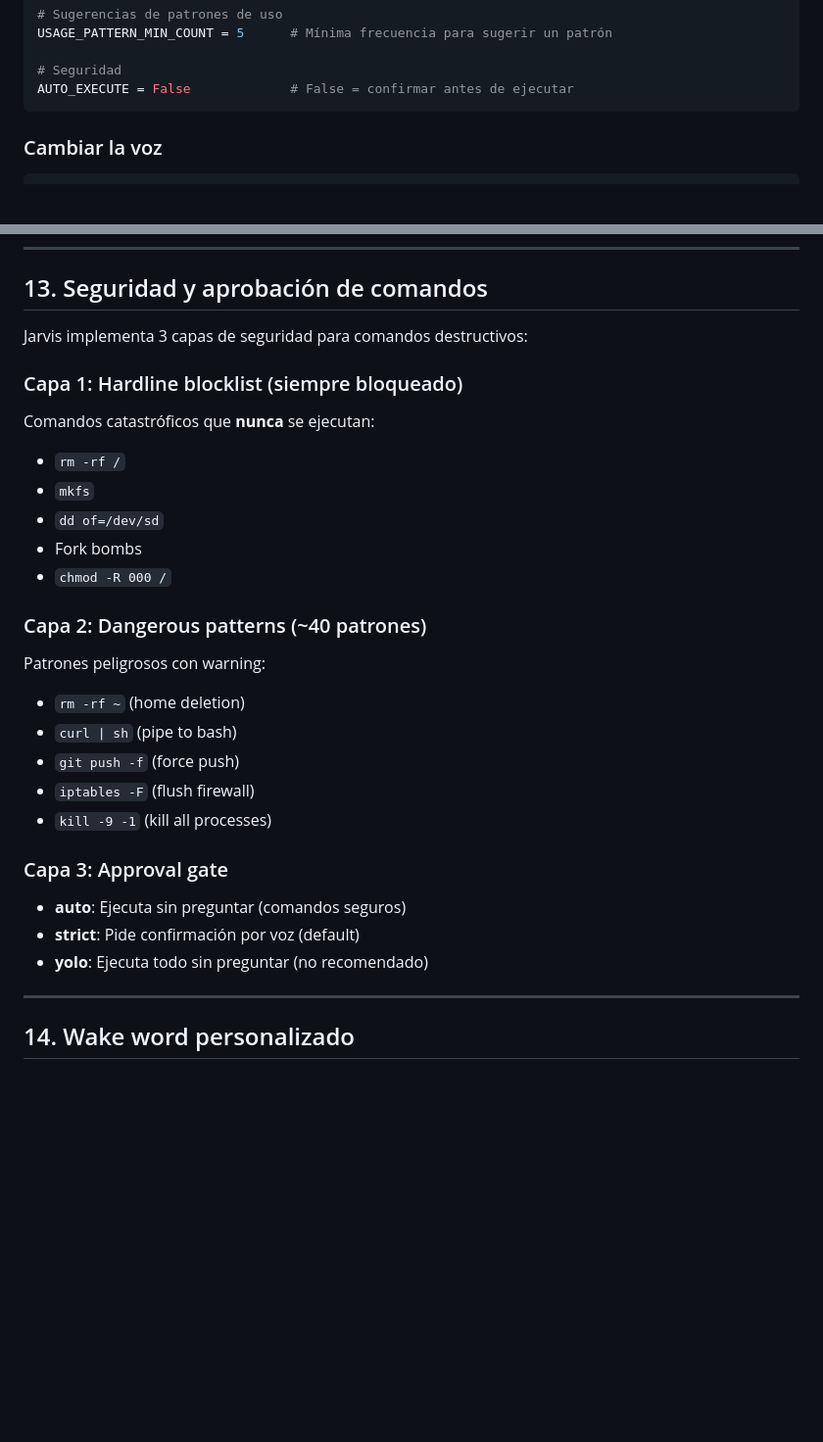
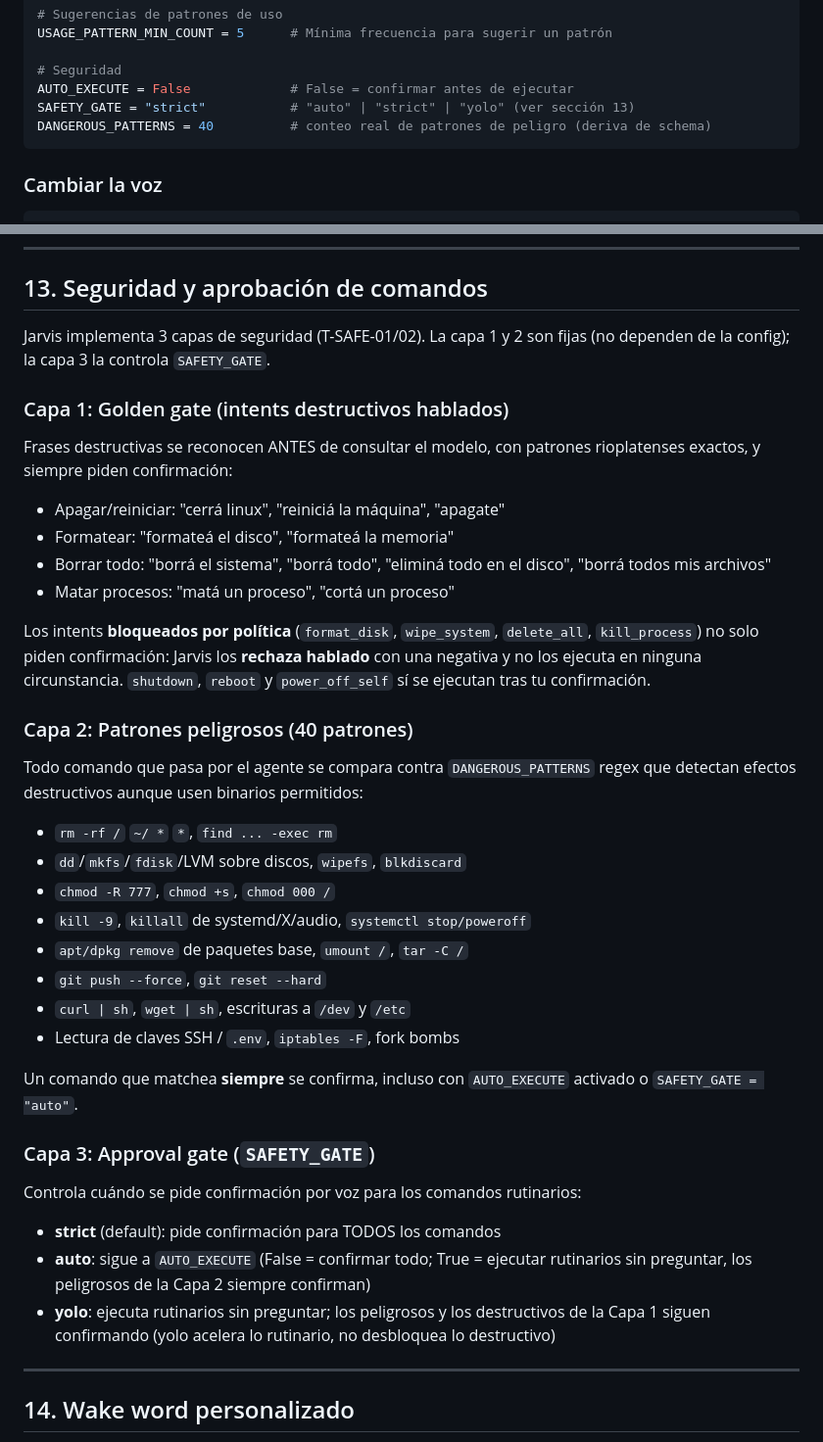
Before and after one commit to aborra1972/jarvis-dev, a Markdown page: MANUAL_USUARIO.md, 2 parts joined by grey strips. Shown at 98% size. Drawn GitHub-style; blank space fills up the shorter version.

````diff
--- a/MANUAL_USUARIO.md
+++ b/MANUAL_USUARIO.md
@@ -353,6 +353,8 @@ USAGE_PATTERN_MIN_COUNT = 5      # Mínima frecuencia para sugerir un patrón
 
 # Seguridad
 AUTO_EXECUTE = False             # False = confirmar antes de ejecutar
+SAFETY_GATE = "strict"           # "auto" | "strict" | "yolo" (ver sección 13)
+DANGEROUS_PATTERNS = 40          # conteo real de patrones de peligro (deriva de schema)
 ```
 
 ### Cambiar la voz
@@ -373,33 +375,52 @@ TTS_ENGINE = "piper"
 
 ## 13. Seguridad y aprobación de comandos
 
-Jarvis implementa 3 capas de seguridad para comandos destructivos:
+Jarvis implementa 3 capas de seguridad (T-SAFE-01/02). La capa 1 y 2 son
+fijas (no dependen de la config); la capa 3 la controla `SAFETY_GATE`.
 
-### Capa 1: Hardline blocklist (siempre bloqueado)
+### Capa 1: Golden gate (intents destructivos hablados)
 
-Comandos catastróficos que **nunca** se ejecutan:
+Frases destructivas se reconocen ANTES de consultar el modelo, con patrones
+rioplatenses exactos, y siempre piden confirmación:
 
-- `rm -rf /`
-- `mkfs`
-- `dd of=/dev/sd`
-- Fork bombs
-- `chmod -R 000 /`
+- Apagar/reiniciar: "cerrá linux", "reiniciá la máquina", "apagate"
+- Formatear: "formateá el disco", "formateá la memoria"
+- Borrar todo: "borrá el sistema", "borrá todo", "eliminá todo en el disco",
+  "borrá todos mis archivos"
+- Matar procesos: "matá un proceso", "cortá un proceso"
 
-### Capa 2: Dangerous patterns (~40 patrones)
+Los intents **bloqueados por política** (`format_disk`, `wipe_system`,
+`delete_all`, `kill_process`) no solo piden confirmación: Jarvis los **rechaza
+hablado** con una negativa y no los ejecuta en ninguna circunstancia.
+`shutdown`, `reboot` y `power_off_self` sí se ejecutan tras tu confirmación.
 
-Patrones peligrosos con warning:
+### Capa 2: Patrones peligrosos (40 patrones)
 
-- `rm -rf ~` (home deletion)
-- `curl | sh` (pipe to bash)
-- `git push -f` (force push)
-- `iptables -F` (flush firewall)
-- `kill -9 -1` (kill all processes)
+Todo comando que pasa por el agente se compara contra `DANGEROUS_PATTERNS`
+regex que detectan efectos destructivos aunque usen binarios permitidos:
 
-### Capa 3: Approval gate
+- `rm -rf /` `~/ *` `*`, `find ... -exec rm`
+- `dd`/`mkfs`/`fdisk`/LVM sobre discos, `wipefs`, `blkdiscard`
+- `chmod -R 777`, `chmod +s`, `chmod 000 /`
+- `kill -9`, `killall` de systemd/X/audio, `systemctl stop/poweroff`
+- `apt/dpkg remove` de paquetes base, `umount /`, `tar -C /`
+- `git push --force`, `git reset --hard`
+- `curl | sh`, `wget | sh`, escrituras a `/dev` y `/etc`
+- Lectura de claves SSH / `.env`, `iptables -F`, fork bombs
 
-- **auto**: Ejecuta sin preguntar (comandos seguros)
-- **strict**: Pide confirmación por voz (default)
-- **yolo**: Ejecuta todo sin preguntar (no recomendado)
+Un comando que matchea **siempre** se confirma, incluso con `AUTO_EXECUTE`
+activado o `SAFETY_GATE = "auto"`.
+
+### Capa 3: Approval gate (`SAFETY_GATE`)
+
+Controla cuándo se pide confirmación por voz para los comandos rutinarios:
+
+- **strict** (default): pide confirmación para TODOS los comandos
+- **auto**: sigue a `AUTO_EXECUTE` (False = confirmar todo; True = ejecutar
+  rutinarios sin preguntar, los peligrosos de la Capa 2 siempre confirman)
+- **yolo**: ejecuta rutinarios sin preguntar; los peligrosos y los destructivos
+  de la Capa 1 siguen confirmando (yolo acelera lo rutinario, no desbloquea
+  lo destructivo)
 
 ---
 
````
Also changed, not shown: README.md (+3 -5 lines), TAREAS.md (+13 -13 lines).
